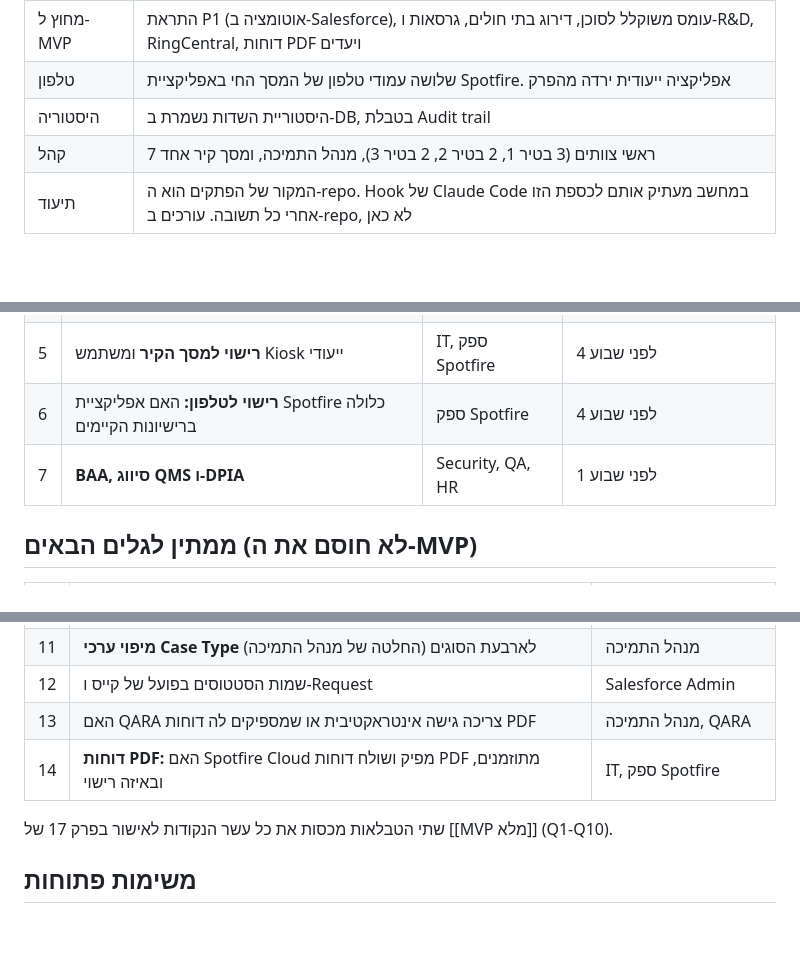
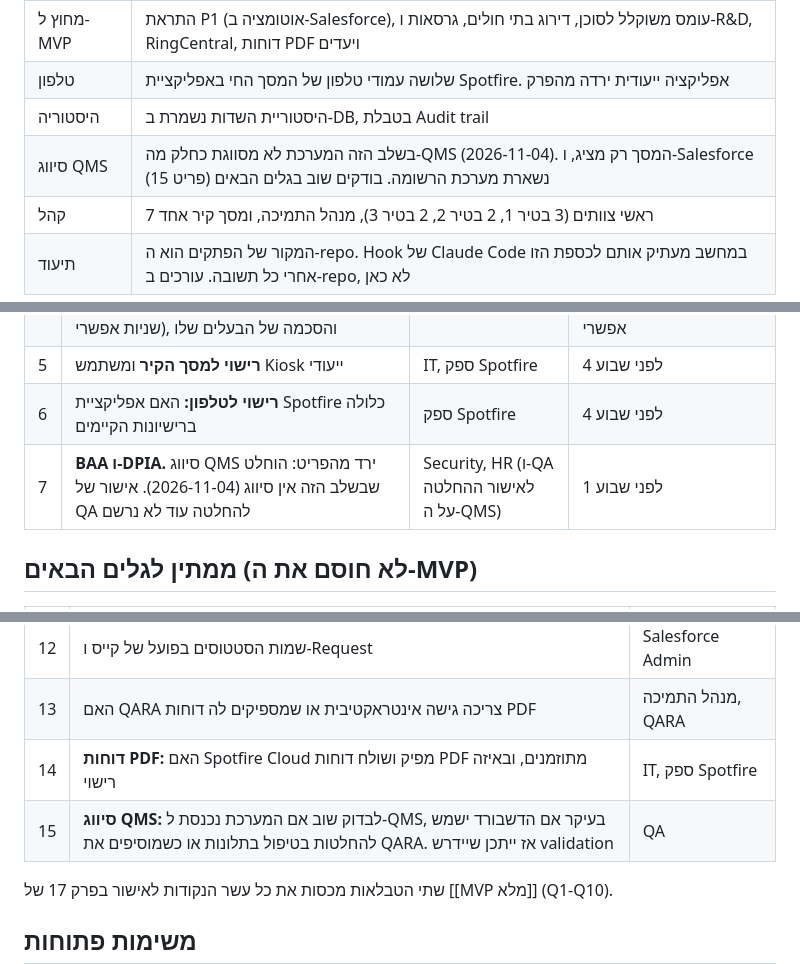
Before and after one commit to idanss0/Support-System, a Markdown page: obsidian/החלטות ושאלות פתוחות.md, 3 parts joined by grey strips. Drawn GitHub-style; blank space fills up the shorter version.

Commit message:
Record no QMS classification for this phase
Idan decided on 2026-11-04 that the system will not be classified
under the QMS at this stage. Item 7 now covers only BAA and DPIA,
and notes that QA has not yet signed off on the QMS decision. A new
later-wave item 15 revisits the classification if the dashboard is
used for complaint-handling decisions or when QARA is added.

Co-Authored-By: Claude Opus 5.5 <noreply@anthropic.com>
Claude-Session: https://claude.ai/code/session_01QqCBDMqxifzN49AxYe2q19

```diff
--- a/obsidian/החלטות ושאלות פתוחות.md
+++ b/obsidian/החלטות ושאלות פתוחות.md
@@ -22,6 +22,7 @@ updated: 2026-11-04
 | מחוץ ל-MVP | התראת P1 (אוטומציה ב-Salesforce), עומס משוקלל לסוכן, דירוג בתי חולים, גרסאות ו-R&D, RingCentral, דוחות PDF ויעדים |
 | טלפון | שלושה עמודי טלפון של המסך החי באפליקציית Spotfire. אפליקציה ייעודית ירדה מהפרק |
 | היסטוריה | היסטוריית השדות נשמרת ב-DB, בטבלת Audit trail |
+| סיווג QMS | בשלב הזה המערכת לא מסווגת כחלק מה-QMS (2026-11-04). המסך רק מציג, ו-Salesforce נשארת מערכת הרשומה. בודקים שוב בגלים הבאים (פריט 15) |
 | קהל | 7 ראשי צוותים (3 בטיר 1, 2 בטיר 2, 2 בטיר 3), מנהל התמיכה, ומסך קיר אחד |
 | תיעוד | המקור של הפתקים הוא ה-repo. Hook של Claude Code במחשב מעתיק אותם לכספת הזו אחרי כל תשובה. עורכים ב-repo, לא כאן |
 
@@ -47,7 +48,7 @@ updated: 2026-11-04
 | 4 | **ה-DW הקיים:** האם הוא מכיל את הטבלאות והשדות שהמסך צריך, מה הפער בפועל בין שינוי ב-Salesforce לבין ה-DW (קובע אם יעד ה-60 שניות אפשרי), והסכמה של הבעלים שלו | DBA | **נסגר (2026-11-04):** מבנה הטבלאות מתאים, הבעלים הסכים, ויעד ה-60 שניות אפשרי |
 | 5 | **רישוי למסך הקיר** ומשתמש Kiosk ייעודי | IT, ספק Spotfire | לפני שבוע 4 |
 | 6 | **רישוי לטלפון:** האם אפליקציית Spotfire כלולה ברישיונות הקיימים | ספק Spotfire | לפני שבוע 4 |
-| 7 | **BAA, סיווג QMS ו-DPIA** | Security, QA, HR | לפני שבוע 1 |
+| 7 | **BAA ו-DPIA.** סיווג QMS ירד מהפריט: הוחלט שבשלב הזה אין סיווג (2026-11-04). אישור של QA להחלטה עוד לא נרשם | Security, HR (ו-QA לאישור ההחלטה על ה-QMS) | לפני שבוע 1 |
 
 ## ממתין לגלים הבאים (לא חוסם את ה-MVP)
 
@@ -60,6 +61,7 @@ updated: 2026-11-04
 | 12 | שמות הסטטוסים בפועל של קייס ו-Request | Salesforce Admin |
 | 13 | האם QARA צריכה גישה אינטראקטיבית או שמספיקים לה דוחות PDF | מנהל התמיכה, QARA |
 | 14 | **דוחות PDF:** האם Spotfire Cloud מפיק ושולח דוחות PDF מתוזמנים, ובאיזה רישוי | IT, ספק Spotfire |
+| 15 | **סיווג QMS:** לבדוק שוב אם המערכת נכנסת ל-QMS, בעיקר אם הדשבורד ישמש להחלטות בטיפול בתלונות או כשמוסיפים את QARA. אז ייתכן שיידרש validation | QA |
 
 שתי הטבלאות מכסות את כל עשר הנקודות לאישור בפרק 17 של [[MVP מלא]] (Q1-Q10).
 
```
